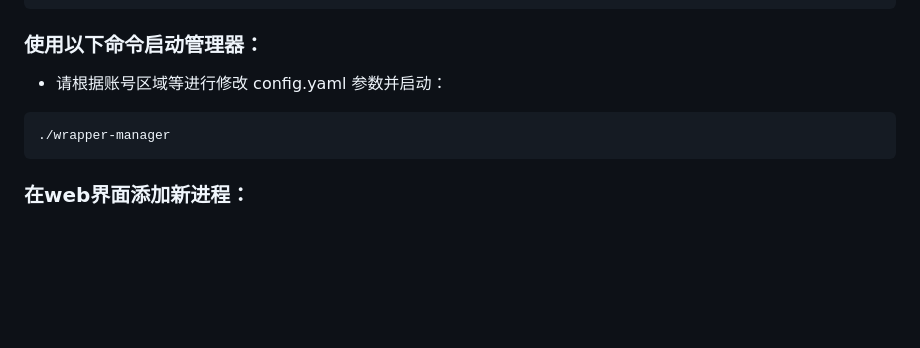
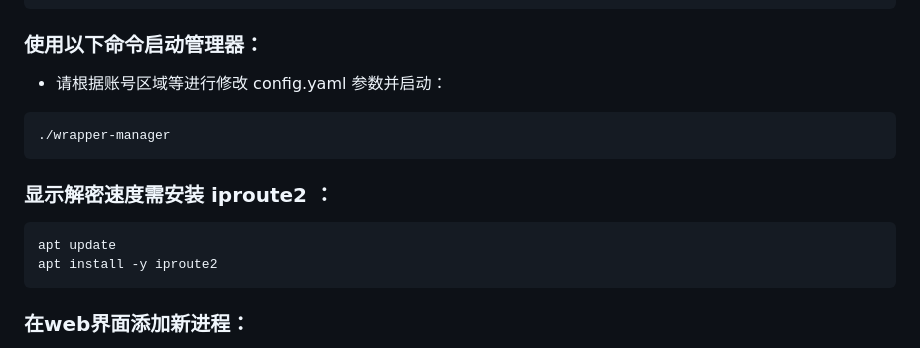
Before and after one commit to sky8282/wrapper-manager-v1, a Markdown page: README.md, the part around the change. Drawn GitHub-style; blank space fills up the shorter version.

````diff
--- a/README.md
+++ b/README.md
@@ -52,6 +52,11 @@ chmod +x wrapper-manager
 ```text
 ./wrapper-manager
 ```
+### 显示解密速度需安装 iproute2 ：
+```text
+apt update
+apt install -y iproute2
+```
 ### 在web界面添加新进程：
 * 点击仪表盘上的 "+ 添加新进程" 卡片。
 * 输入或选择账号对应的区域。
````
